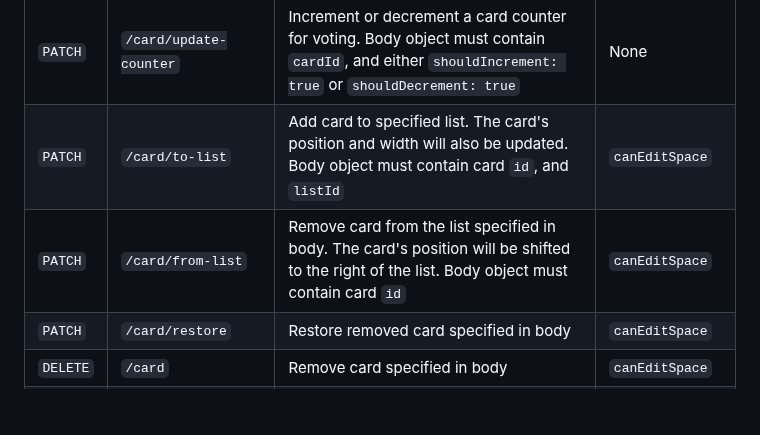
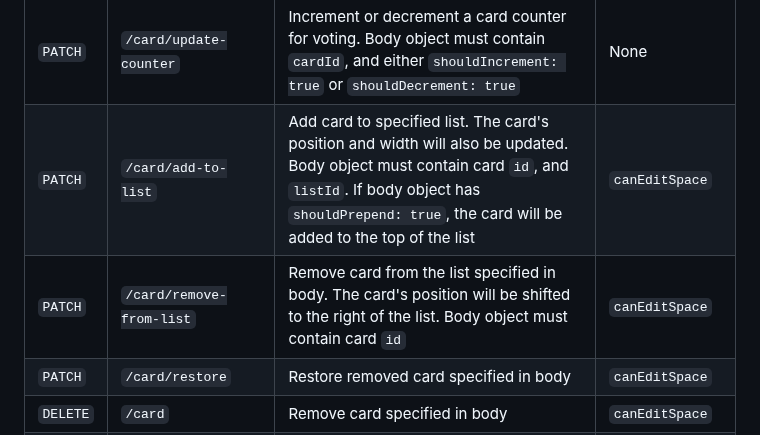
Before and after one commit to kinopio-club/kinopio-help, a Markdown page: api/index.md, the part around the change. Rendered like a GitHub page; blank space fills up the shorter version.

Commit message:
fix card list routes

```diff
--- a/api/index.md
+++ b/api/index.md
@@ -240,8 +240,8 @@ Method | Path | Description | Auth
 `PATCH`   | <code class="cards">/card</code>                        | Update card from object in request body. Body object must contain `id`. `spaceId` cannot be patched                                                                          | `canEditSpace`
 `PATCH`   | <code class="cards">/card/multiple</code>               | Updates multiple cards from an array of objects in request body. Works just like `PATCH /card`                                                                               | `canEditSpace`
 `PATCH`   | <code class="cards">/card/update-counter</code>         | Increment or decrement a card counter for voting. Body object must contain `cardId`, and either `shouldIncrement: true` or `shouldDecrement: true` 							| None
-`PATCH`   | <code class="cards">/card/to-list</code>                | Add card to specified list. The card's position and width will also be updated. Body object must contain card `id`, and `listId`                                              | `canEditSpace`
-`PATCH`  | <code class="cards">/card/from-list</code>               | Remove card from the list specified in body. The card's position will be shifted to the right of the list. Body object must contain card `id`                                       | `canEditSpace`
+`PATCH`   | <code class="cards">/card/add-to-list</code>                | Add card to specified list. The card's position and width will also be updated. Body object must contain card `id`, and `listId`. If body object has `shouldPrepend: true`, the card will be added to the top of the list     | `canEditSpace`
+`PATCH`  | <code class="cards">/card/remove-from-list</code>               | Remove card from the list specified in body. The card's position will be shifted to the right of the list. Body object must contain card `id`                                       | `canEditSpace`
 `PATCH`   | <code class="cards">/card/restore</code>                | Restore removed card specified in body                                                                                                                                              | `canEditSpace`
 `DELETE`  | <code class="cards">/card</code>                        | Remove card specified in body                                                                                                                                                       | `canEditSpace`
 `DELETE`  | <code class="cards">/card/permanent</code>              | Permanently remove card specified in body                                                                                                                                           | `canEditSpace`
```
